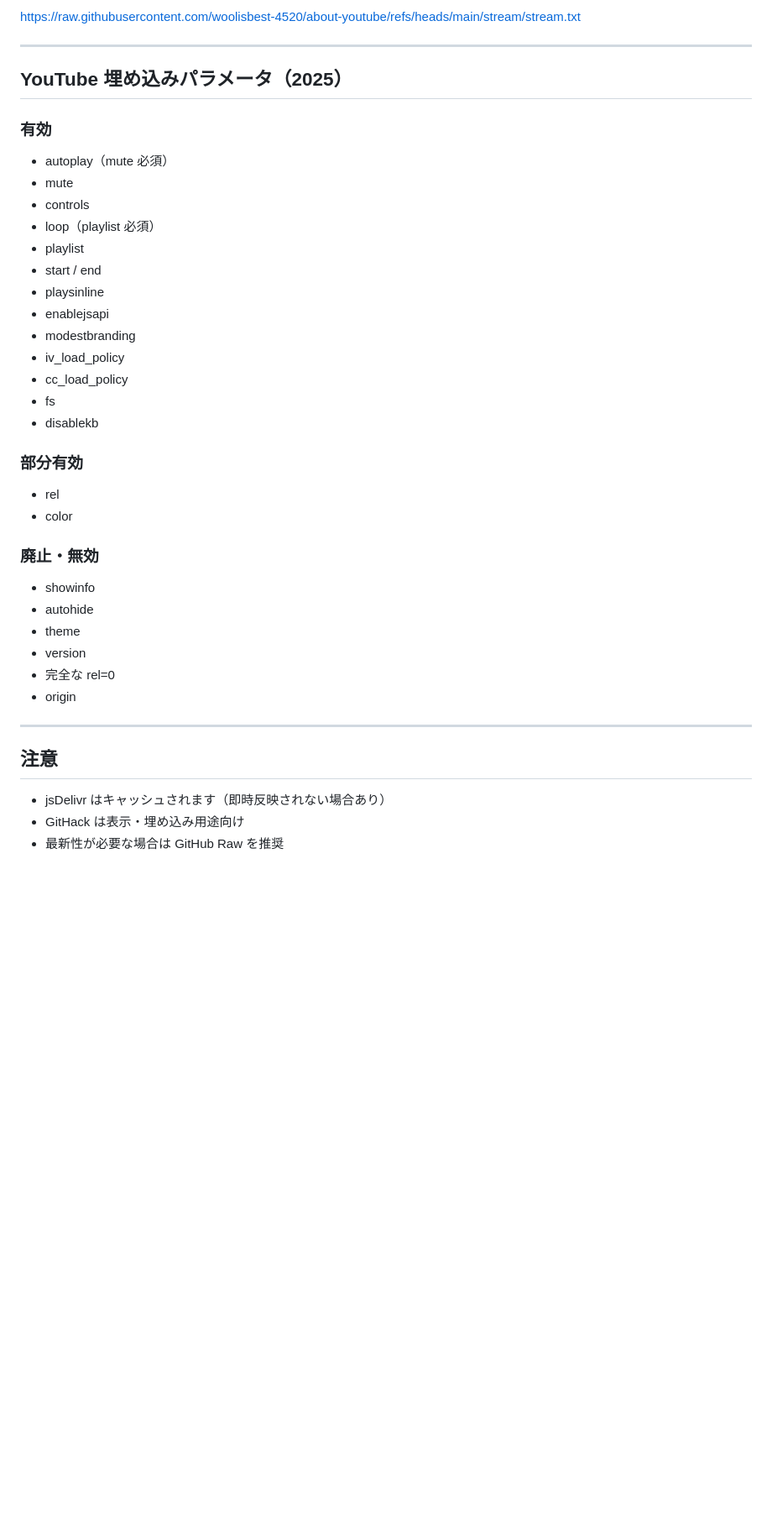
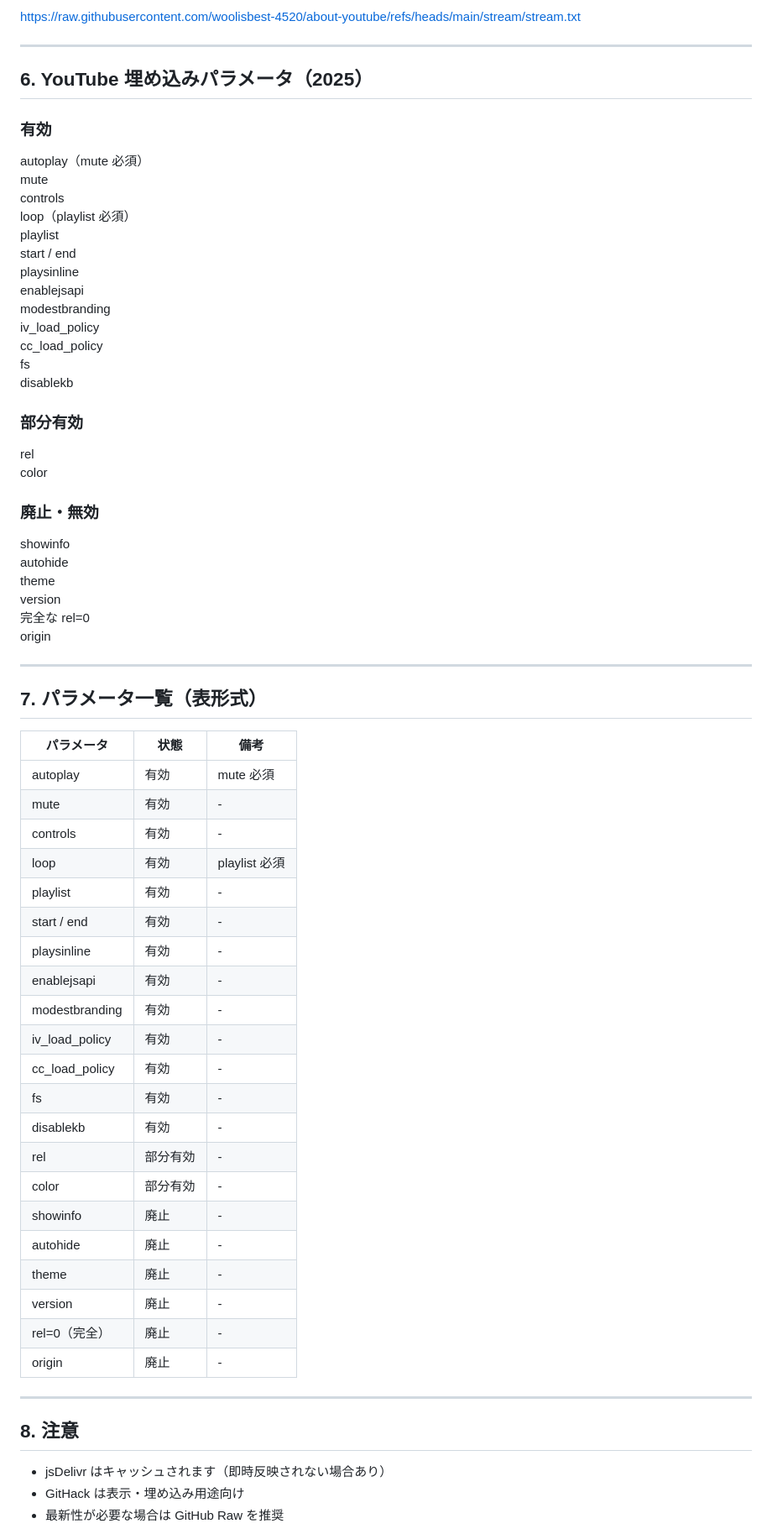
Before and after one commit to woolisbest-4520/about-youtube, a Markdown page: README.md, the part around one of its changes. Shown at 84% size. Drawn GitHub-style; blank space fills up the shorter version.

```diff
--- a/README.md
+++ b/README.md
@@ -112,38 +131,66 @@ https://raw.githubusercontent.com/woolisbest-4520/about-youtube/refs/heads/main/
 
 ---
 
-## YouTube 埋め込みパラメータ（2025）
+## 6. YouTube 埋め込みパラメータ（2025）
 
 ### 有効
-- autoplay（mute 必須）
-- mute
-- controls
-- loop（playlist 必須）
-- playlist
-- start / end
-- playsinline
-- enablejsapi
-- modestbranding
-- iv_load_policy
-- cc_load_policy
-- fs
-- disablekb
+autoplay（mute 必須）
+mute
+controls
+loop（playlist 必須）
+playlist
+start / end
+playsinline
+enablejsapi
+modestbranding
+iv_load_policy
+cc_load_policy
+fs
+disablekb
 
 ### 部分有効
-- rel
-- color
+rel
+color
 
 ### 廃止・無効
-- showinfo
-- autohide
-- theme
-- version
-- 完全な rel=0
-- origin
+showinfo
+autohide
+theme
+version
+完全な rel=0
+origin
 
 ---
 
-## 注意
+## 7. パラメータ一覧（表形式）
+
+| パラメータ | 状態 | 備考 |
+|-----------|------|------|
+| autoplay | 有効 | mute 必須 |
+| mute | 有効 | - |
+| controls | 有効 | - |
+| loop | 有効 | playlist 必須 |
+| playlist | 有効 | - |
+| start / end | 有効 | - |
+| playsinline | 有効 | - |
+| enablejsapi | 有効 | - |
+| modestbranding | 有効 | - |
+| iv_load_policy | 有効 | - |
+| cc_load_policy | 有効 | - |
+| fs | 有効 | - |
+| disablekb | 有効 | - |
+| rel | 部分有効 | - |
+| color | 部分有効 | - |
+| showinfo | 廃止 | - |
+| autohide | 廃止 | - |
+| theme | 廃止 | - |
+| version | 廃止 | - |
+| rel=0（完全） | 廃止 | - |
+| origin | 廃止 | - |
+
+---
+
+## 8. 注意
 - jsDelivr はキャッシュされます（即時反映されない場合あり）
 - GitHack は表示・埋め込み用途向け
 - 最新性が必要な場合は GitHub Raw を推奨
```
Also changed, not shown: other parts of README.md (+116 -13 lines).
